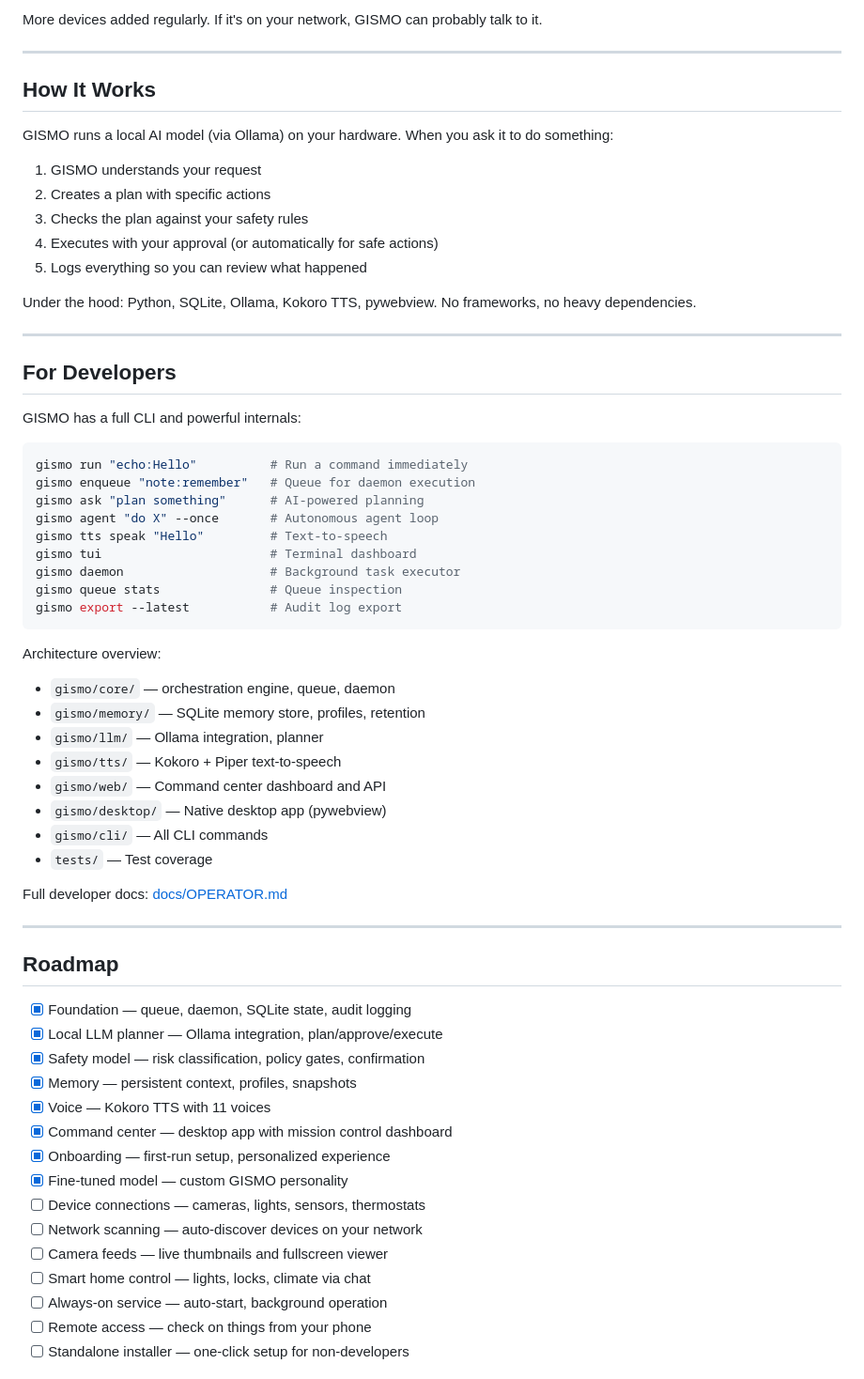
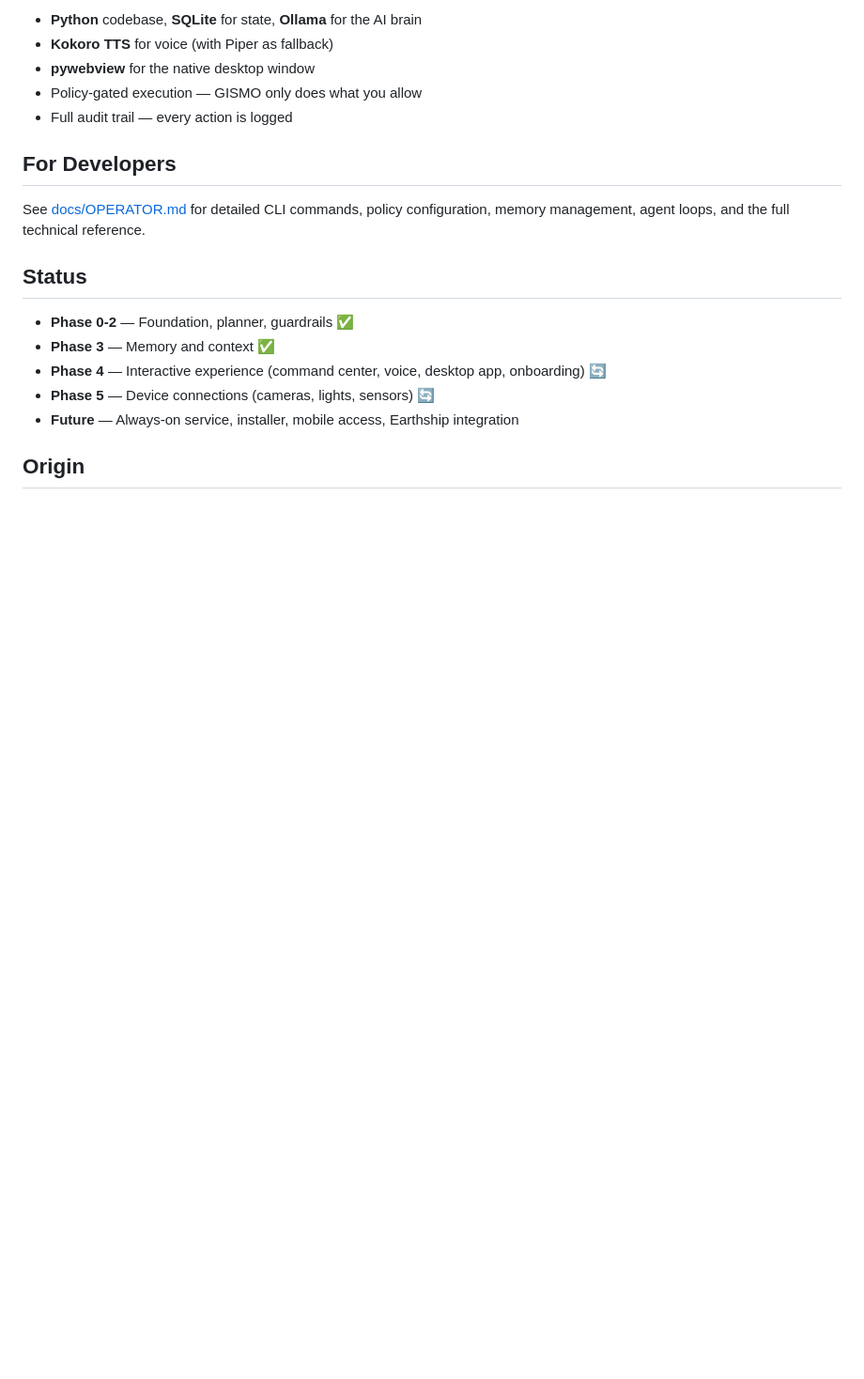
Before and after one commit to GISMO-1/GISMO, a Markdown page: README.md, the part around one of its changes. Shown at 94% size. GitHub-like rendering; blank space fills up the shorter version.

````diff
--- a/README.md
+++ b/README.md
@@ -112,66 +76,20 @@ GISMO connects to devices on your local network:
-More devices added regularly. If it's on your network, GISMO can probably talk to it.
-
----
-
-## How It Works
-
-GISMO runs a local AI model (via Ollama) on your hardware. When you ask it to do something:
-
-1. GISMO understands your request
-2. Creates a plan with specific actions
-3. Checks the plan against your safety rules
-4. Executes with your approval (or automatically for safe actions)
-5. Logs everything so you can review what happened
-
-Under the hood: Python, SQLite, Ollama, Kokoro TTS, pywebview. No frameworks, no heavy dependencies.
-
----
+- **Python** codebase, **SQLite** for state, **Ollama** for the AI brain
+- **Kokoro TTS** for voice (with Piper as fallback)
+- **pywebview** for the native desktop window
+- Policy-gated execution — GISMO only does what you allow
+- Full audit trail — every action is logged
 
 ## For Developers
 
-GISMO has a full CLI and powerful internals:
+See [docs/OPERATOR.md](docs/OPERATOR.md) for detailed CLI commands, policy configuration, memory management, agent loops, and the full technical reference.
 
-```bash
-gismo run "echo:Hello"          # Run a command immediately
-gismo enqueue "note:remember"   # Queue for daemon execution
-gismo ask "plan something"      # AI-powered planning
-gismo agent "do X" --once       # Autonomous agent loop
-gismo tts speak "Hello"         # Text-to-speech
-gismo tui                       # Terminal dashboard
-gismo daemon                    # Background task executor
-gismo queue stats               # Queue inspection
-gismo export --latest           # Audit log export
-```
+## Status
 
-Architecture overview:
-- `gismo/core/` — orchestration engine, queue, daemon
-- `gismo/memory/` — SQLite memory store, profiles, retention
-- `gismo/llm/` — Ollama integration, planner
-- `gismo/tts/` — Kokoro + Piper text-to-speech
-- `gismo/web/` — Command center dashboard and API
-- `gismo/desktop/` — Native desktop app (pywebview)
-- `gismo/cli/` — All CLI commands
-- `tests/` — Test coverage
+- **Phase 0-2** — Foundation, planner, guardrails ✅
+- **Phase 3** — Memory and context ✅
+- **Phase 4** — Interactive experience (command center, voice, desktop app, onboarding) 🔄
+- **Phase 5** — Device connections (cameras, lights, sensors) 🔄
+- **Future** — Always-on service, installer, mobile access, Earthship integration
 
-Full developer docs: [docs/OPERATOR.md](docs/OPERATOR.md)
+## Origin
 
----
-
-## Roadmap
-
-- [x] Foundation — queue, daemon, SQLite state, audit logging
-- [x] Local LLM planner — Ollama integration, plan/approve/execute
-- [x] Safety model — risk classification, policy gates, confirmation
-- [x] Memory — persistent context, profiles, snapshots
-- [x] Voice — Kokoro TTS with 11 voices
-- [x] Command center — desktop app with mission control dashboard
-- [x] Onboarding — first-run setup, personalized experience
-- [x] Fine-tuned model — custom GISMO personality
-- [ ] Device connections — cameras, lights, sensors, thermostats
-- [ ] Network scanning — auto-discover devices on your network
-- [ ] Camera feeds — live thumbnails and fullscreen viewer
-- [ ] Smart home control — lights, locks, climate via chat
-- [ ] Always-on service — auto-start, background operation
-- [ ] Remote access — check on things from your phone
-- [ ] Standalone installer — one-click setup for non-developers
-
````
Also changed, not shown: other parts of README.md (+36 -84 lines).
